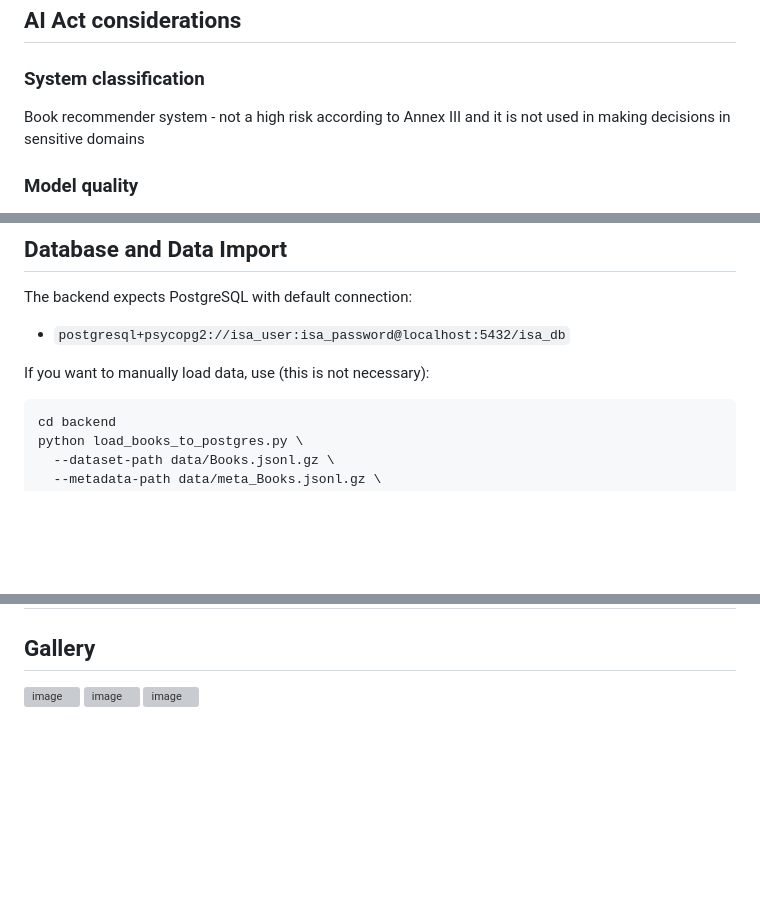
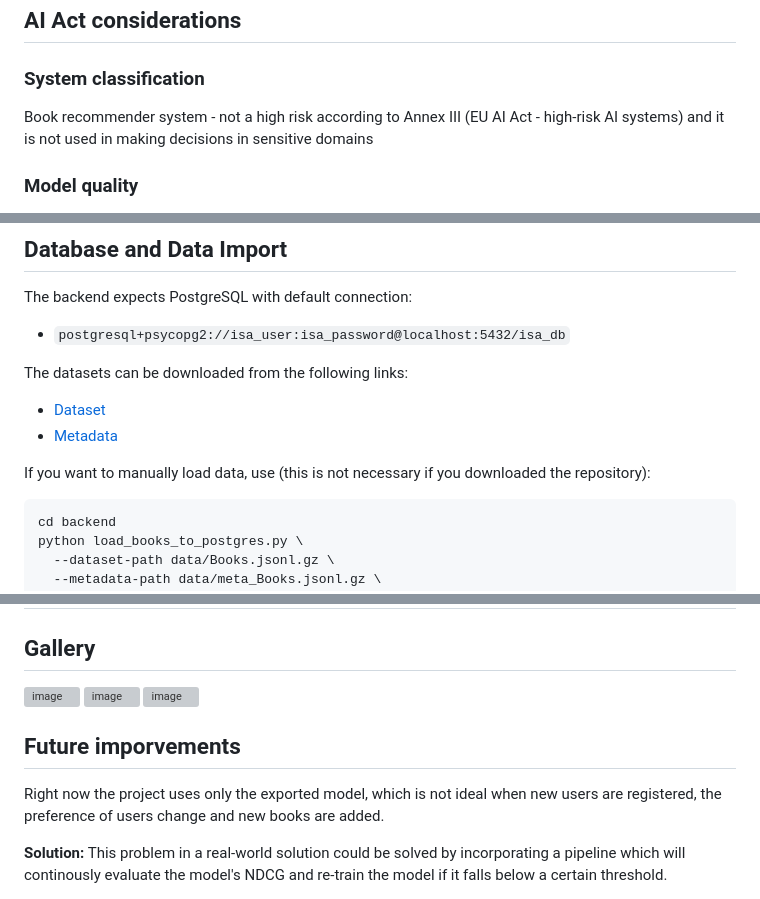
Before and after one commit to bartalos86/ISA-zadanie-3, a Markdown page: README.md, 3 parts joined by grey strips. Drawn GitHub-style; blank space fills up the shorter version; grey boxes are pictures that could not be loaded.

Commit message:
Update README with model links and future improvements
Added links for downloading pretrained model and datasets, and included future improvements section discussing model evaluation and retraining.

````diff
--- a/README.md
+++ b/README.md
@@ -13,7 +13,7 @@ What is working (User manual):
 ## AI Act considerations
 
 ### System classification
-Book recommender system - not a high risk according to Annex III and it is not used in making decisions in sensitive domains
+Book recommender system - not a high risk according to Annex III (EU AI Act - high-risk AI systems) and it is not used in making decisions in sensitive domains
 
 ### Model quality
 - `Recall@10`: 0.0694850900
@@ -93,7 +94,11 @@ The backend expects PostgreSQL with default connection:
 
 - `postgresql+psycopg2://isa_user:isa_password@localhost:5432/isa_db`
 
-If you want to manually load data, use (this is not necessary):
+The datasets can be downloaded from the following links:
+- [Dataset](https://mcauleylab.ucsd.edu/public_datasets/data/amazon_2023/raw/review_categories/Books.jsonl.gz)
+- [Metadata](https://mcauleylab.ucsd.edu/public_datasets/data/amazon_2023/raw/meta_categories/meta_Books.jsonl.gz)
+
+If you want to manually load data, use (this is not necessary if you downloaded the repository):
 
 ```bash
 cd backend
@@ -156,3 +161,8 @@ The deployed project can be found on the following web:
 <img width="1026" height="1314" alt="image" src="https://github.com/user-attachments/assets/df344099-47d7-4da1-8c28-479ae4d4f349" />
 <img width="763" height="909" alt="image" src="https://github.com/user-attachments/assets/c8d0c81c-ce2d-4746-afae-dbdb0f45cb99" />
 <img width="761" height="355" alt="image" src="https://github.com/user-attachments/assets/77b87dcd-3961-4438-aa5c-c5be6119fb8f" />
+
+## Future imporvements
+Right now the project uses only the exported model, which is not ideal when new users are registered, the preference of users change and new books are added.
+
+**Solution:** This problem in a real-world solution could be solved by incorporating a pipeline which will continously evaluate the model's NDCG and re-train the model if it falls below a certain threshold.
````
Also changed, not shown: other parts of README.md (+1 -0 lines).
